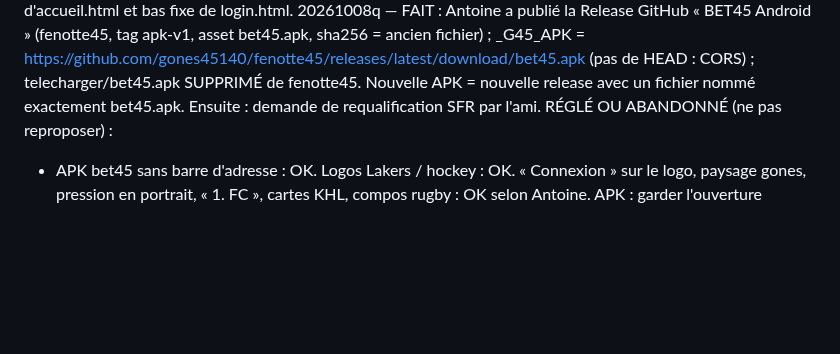
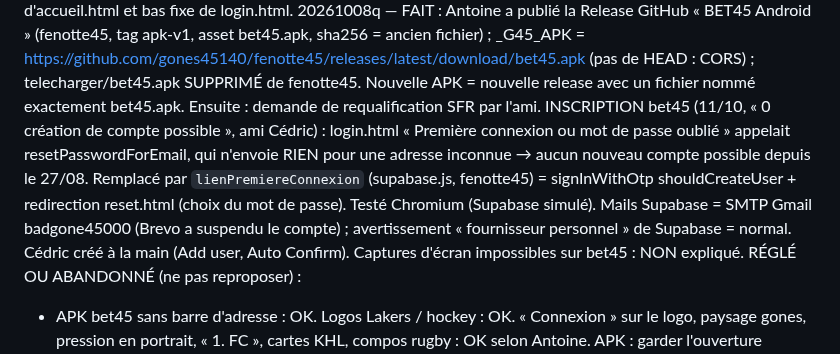
Before and after one commit to gones45140/gones45, a Markdown page: CLAUDE.md, the part around the change. Rendered like a GitHub page; blank space fills up the shorter version.

Commit message:
20261011 — inscription : « Première connexion » crée le compte (signInWithOtp) au lieu d'un reset muet
Co-Authored-By: Claude Opus 5.5 <noreply@anthropic.com>
Claude-Session: https://claude.ai/code/session_01Aofoj1GD292PqhajaALYr3

```diff
--- a/CLAUDE.md
+++ b/CLAUDE.md
@@ -1543,6 +1543,11 @@ BLOCAGE SFR (11/10, capture d'un ami d'Antoine) : « Navigation protégée » SF
   20261008q — FAIT : Antoine a publié la Release GitHub « BET45 Android » (fenotte45, tag apk-v1, asset bet45.apk, sha256 = ancien fichier) ;
   _G45_APK = https://github.com/gones45140/fenotte45/releases/latest/download/bet45.apk (pas de HEAD : CORS) ; telecharger/bet45.apk SUPPRIMÉ
   de fenotte45. Nouvelle APK = nouvelle release avec un fichier nommé exactement bet45.apk. Ensuite : demande de requalification SFR par l'ami.
+INSCRIPTION bet45 (11/10, « 0 création de compte possible », ami Cédric) : login.html « Première connexion ou mot de passe oublié » appelait
+  resetPasswordForEmail, qui n'envoie RIEN pour une adresse inconnue → aucun nouveau compte possible depuis le 27/08. Remplacé par
+  `lienPremiereConnexion` (supabase.js, fenotte45) = signInWithOtp shouldCreateUser + redirection reset.html (choix du mot de passe).
+  Testé Chromium (Supabase simulé). Mails Supabase = SMTP Gmail badgone45000 (Brevo a suspendu le compte) ; avertissement « fournisseur
+  personnel » de Supabase = normal. Cédric créé à la main (Add user, Auto Confirm). Captures d'écran impossibles sur bet45 : NON expliqué.
 RÉGLÉ OU ABANDONNÉ (ne pas reproposer) :
 - APK bet45 sans barre d'adresse : OK. Logos Lakers / hockey : OK. « Connexion » sur le
   logo, paysage gones, pression en portrait, « 1. FC », cartes KHL, compos rugby : OK
```
